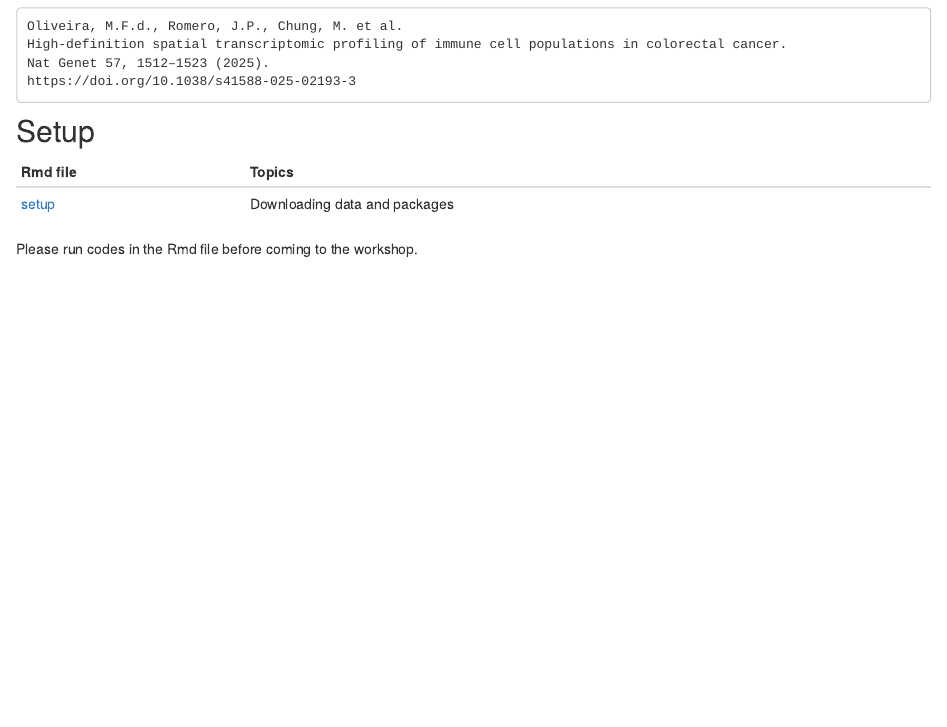
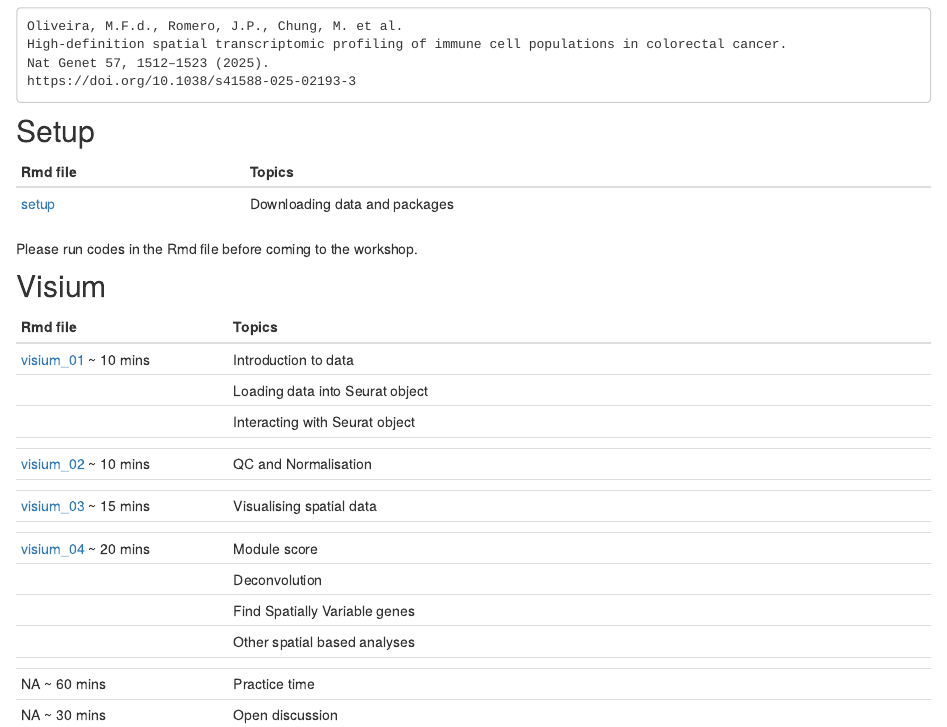
Before and after one commit to ghar1821/2025_cytoconnect_spatial_workshop, an R Markdown document (analysis/index.Rmd): the page in a window 1100 px wide, from 270 px down. Rendered offline with R 4.5, knitr and Pandoc, with nearby package versions; drawn as R Markdown's standard HTML page in place of the format the file asks for.

Commit message:
wflow_publish("analysis//index.Rmd")

```diff
--- a/analysis/index.Rmd
+++ b/analysis/index.Rmd
@@ -30,3 +30,23 @@ https://doi.org/10.1038/s41588-025-02193-3
 | [setup](setup.html)                             | Downloading data and packages|
 
 Please run codes in the Rmd file before coming to the workshop.
+
+## Visium
+
+| Rmd file                                        | Topics                          |
+|:---------                                       |:--------------------------------|
+| [visium_01](visium_01.html) ~ 10 mins           | Introduction to data            |
+|                                                 | Loading data into Seurat object |
+|                                                 | Interacting with Seurat object  |
+|                                                 |                                 |
+| [visium_02](visium_02.html) ~ 10 mins           | QC and Normalisation            |
+|                                                 |                                 |
+| [visium_03](visium_03.html) ~ 15 mins           | Visualising spatial data        |
+|                                                 |                                 |
+| [visium_04](visium_04.html) ~ 20 mins           | Module score                    |
+|                                                 | Deconvolution                   |
+|                                                 | Find Spatially Variable genes   |
+|                                                 | Other spatial based analyses    |
+|                                                 |                                 |
+| NA ~ 60 mins                                    | Practice time                   |
+| NA ~ 30 mins                                    | Open discussion                 |
```
